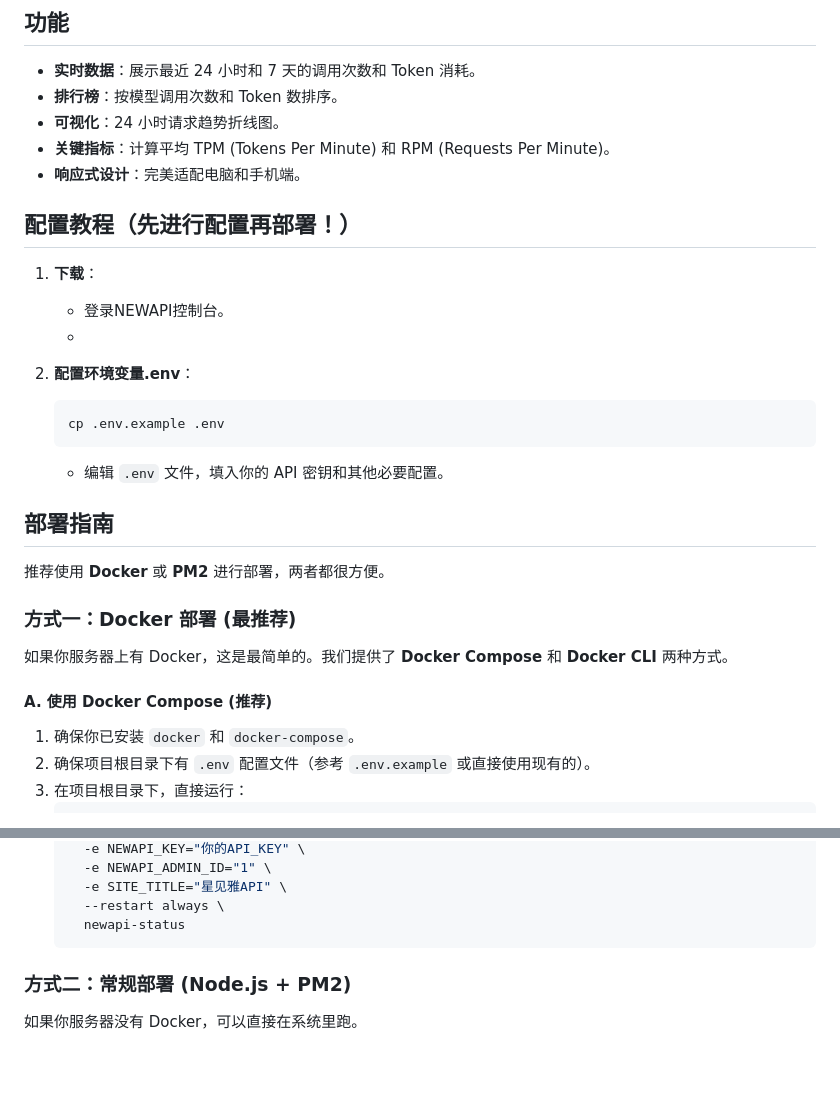
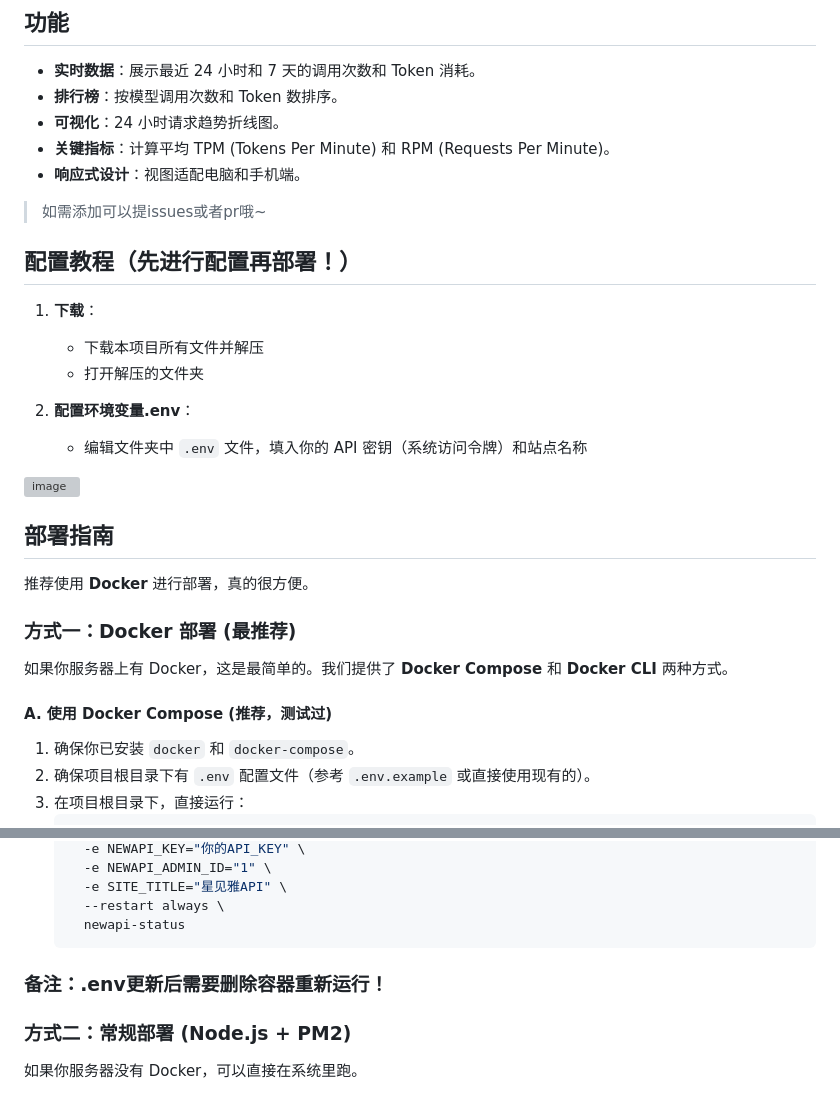
Before and after one commit to HSOS6/newapi-status-web, a Markdown page: README.md, 2 parts joined by grey strips. Drawn GitHub-style; blank space fills up the shorter version; grey boxes are pictures that could not be loaded.

````diff
--- a/README.md
+++ b/README.md
@@ -8,31 +8,29 @@
 - **排行榜**：按模型调用次数和 Token 数排序。
 - **可视化**：24 小时请求趋势折线图。
 - **关键指标**：计算平均 TPM (Tokens Per Minute) 和 RPM (Requests Per Minute)。
-- **响应式设计**：完美适配电脑和手机端。
+- **响应式设计**：视图适配电脑和手机端。
+> 如需添加可以提issues或者pr哦~
 
 ## 配置教程（先进行配置再部署！）
 
 1.  **下载**：
-    - 登录NEWAPI控制台。
-    -
-
+    - 下载本项目所有文件并解压
+    - 打开解压的文件夹
 
 2.  **配置环境变量.env**：
+    - 编辑文件夹中 `.env` 文件，填入你的 API 密钥（系统访问令牌）和站点名称
 
-      ```bash
-      cp .env.example .env
-      ```
-    - 编辑 `.env` 文件，填入你的 API 密钥和其他必要配置。
+<img width="1919" height="1079" alt="image" src="https://github.com/user-attachments/assets/2abd01f0-34c6-4cbe-990c-e4cd732ee511" />
 
 ## 部署指南
 
-推荐使用 **Docker** 或 **PM2** 进行部署，两者都很方便。
+推荐使用 **Docker** 进行部署，真的很方便。
 
 ### 方式一：Docker 部署 (最推荐)
 
 如果你服务器上有 Docker，这是最简单的。我们提供了 **Docker Compose** 和 **Docker CLI** 两种方式。
 
-#### A. 使用 Docker Compose (推荐)
+#### A. 使用 Docker Compose (推荐，测试过)
 
 1.  确保你已安装 `docker` 和 `docker-compose`。
 2.  确保项目根目录下有 `.env` 配置文件（参考 `.env.example` 或直接使用现有的）。
@@ -61,6 +59,8 @@
       --restart always \
       newapi-status
     ```
+
+### 备注：.env更新后需要删除容器重新运行！
 
 ### 方式二：常规部署 (Node.js + PM2)
 
````
